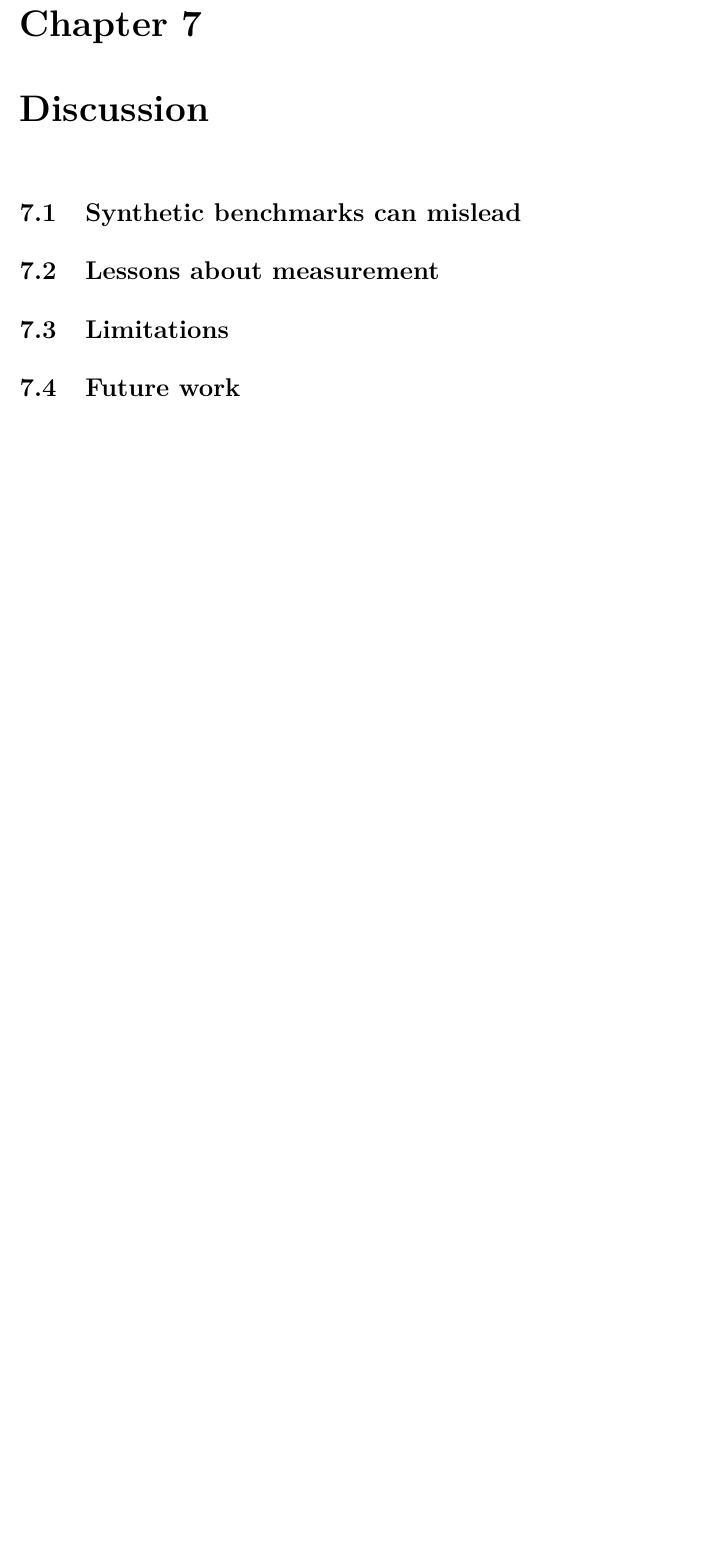
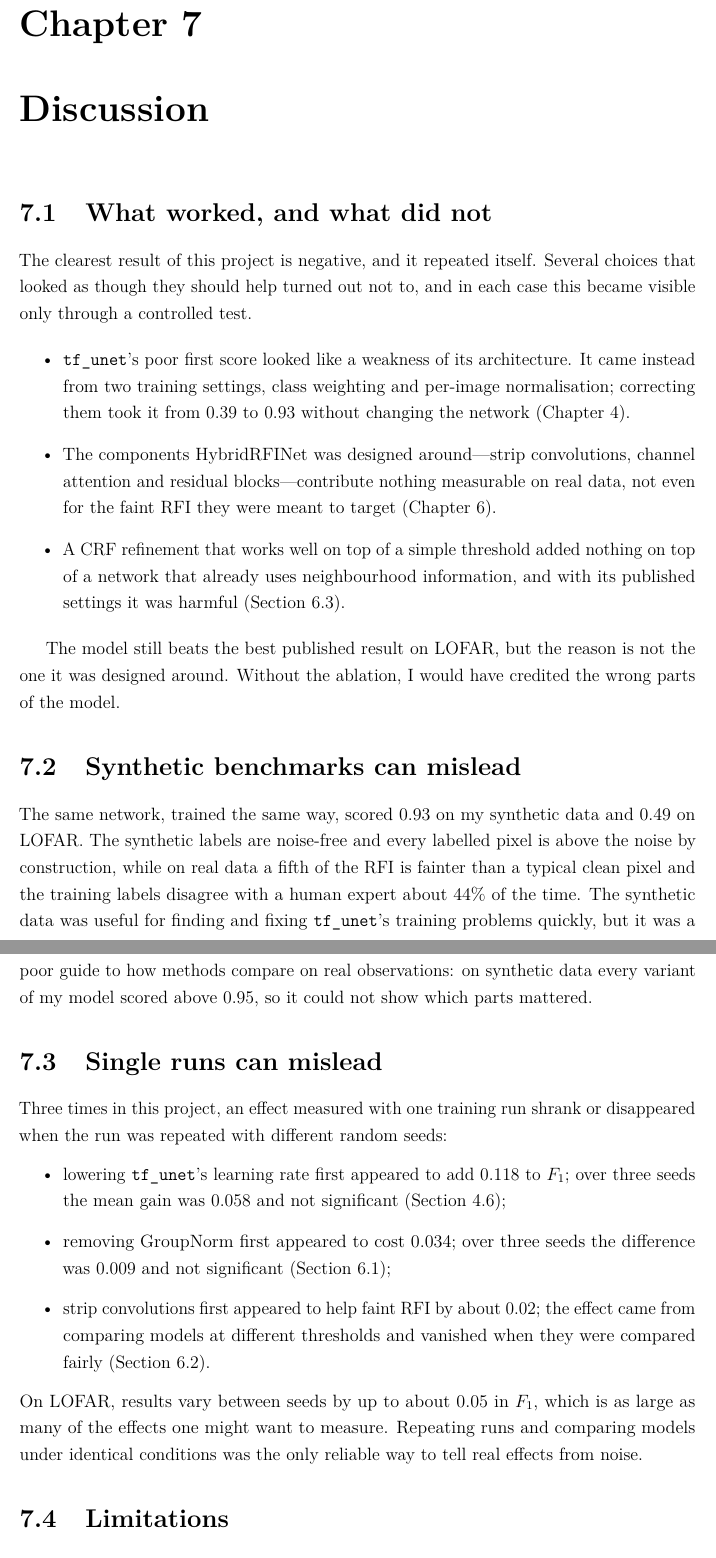
Before and after one commit to RonakSinghRaina/MP, a LaTeX thesis (report/main.tex, which reads report/chapters/07_discussion.tex): part of page 33 of 37 before the commit and two parts of pages 33 and 34 of 39 after it, the two joined at a grey line, cut so that both start at the same text, the shorter picture padded with empty space. Compiled offline with pdfLaTeX.

Commit message:
report ch.7: discussion, limitations, future work
Co-Authored-By: Claude Opus 5.5 <noreply@anthropic.com>
Claude-Session: https://claude.ai/code/session_0125kNUJSvGZTKpq5m35Ucid

```diff
--- a/report/chapters/07_discussion.tex
+++ b/report/chapters/07_discussion.tex
@@ -1,20 +1,55 @@
 \chapter{Discussion}
 \label{ch:discussion}
 
+\section{What worked, and what did not}
+The clearest result of this project is negative, and it repeated itself. Several
+choices that looked as though they should help turned out not to, and in each
+case this became visible only through a controlled test.
+
+\begin{itemize}
+  \item \tfunet{}'s poor first score looked like a weakness of its architecture.
+    It came instead from two training settings, class weighting and per-image
+    normalisation; correcting them took it from 0.39 to 0.93 without changing
+    the network (\cref{ch:tfunet}).
+  \item The components \hybrid{} was designed around---strip convolutions,
+    channel attention and residual blocks---contribute nothing measurable on
+    real data, not even for the faint RFI they were meant to target
+    (\cref{ch:drivers}).
+  \item A CRF refinement that works well on top of a simple threshold added
+    nothing on top of a network that already uses neighbourhood information,
+    and with its published settings it was harmful (\cref{sec:crf}).
+\end{itemize}
+
+The model still beats the best published result on LOFAR, but the reason is
+not the one it was designed around. Without the ablation, I would have
+credited the wrong parts of the model.
+
 \section{Synthetic benchmarks can mislead}
-% - Same code scores 0.9317 on our synthetic data and 0.5482 on LOFAR.
-% - The synthetic label is noise-free (> 0.5 sigma by construction); real
-%   labels are noisy and a fifth of real RFI has no brightness signal.
-% - Components that look reasonable on paper did nothing on real data, and
-%   the earlier synthetic ablation was too noisy to show it either.
+The same network, trained the same way, scored 0.93 on my synthetic data and
+0.49 on LOFAR. The synthetic labels are noise-free and every labelled pixel is
+above the noise by construction, while on real data a fifth of the RFI is
+fainter than a typical clean pixel and the training labels disagree with a
+human expert about 44\% of the time. The synthetic data was useful for finding
+and fixing \tfunet{}'s training problems quickly, but it was a poor guide to
+how methods compare on real observations: on synthetic data every variant of
+my model scored above 0.95, so it could not show which parts mattered.
 
-\section{Lessons about measurement}
-% Three times in this project a single run overstated an effect that
-% shrank or vanished with more seeds:
-%   lr 1e-4 gain  +0.118 (1 seed) -> +0.058, not significant (3 seeds) [PART 12.10]
-%   GroupNorm     -0.0335 (1 seed) -> -0.009, p = 0.48 (3 seeds)       [PART 20]
-%   strips on faint RFI: ~+0.02 at own thresholds -> 0 at matched budget [PART 18.5]
-% Also the tf_unet failure itself was first blamed on the architecture.
-% This section is about method; keep it short and factual.
+\section{Single runs can mislead}
+Three times in this project, an effect measured with one training run shrank
+or disappeared when the run was repeated with different random seeds:
+\begin{itemize}
+  \item lowering \tfunet{}'s learning rate first appeared to add 0.118 to
+    \Fone{}; over three seeds the mean gain was 0.058 and not significant
+    (\cref{sec:tfunet_lofar});
+  \item removing GroupNorm first appeared to cost 0.034; over three seeds the
+    difference was 0.009 and not significant (\cref{sec:ablation});
+  \item strip convolutions first appeared to help faint RFI by about 0.02; the
+    effect came from comparing models at different thresholds and vanished
+    when they were compared fairly (\cref{sec:faint}).
+\end{itemize}
+On LOFAR, results vary between seeds by up to about 0.05 in \Fone{}, which is as
+large as many of the effects one might want to measure. Repeating runs and
+comparing models under identical conditions was the only reliable way to tell
+real effects from noise.
 
 \section{Limitations}
@@ -31,0 +76 @@
+  \item \textbf{\tfunet{} was not run on HERA}, so it is compared with my model
```
Also changed, not shown: report/chapters/07_discussion.tex (57 more changed lines).
